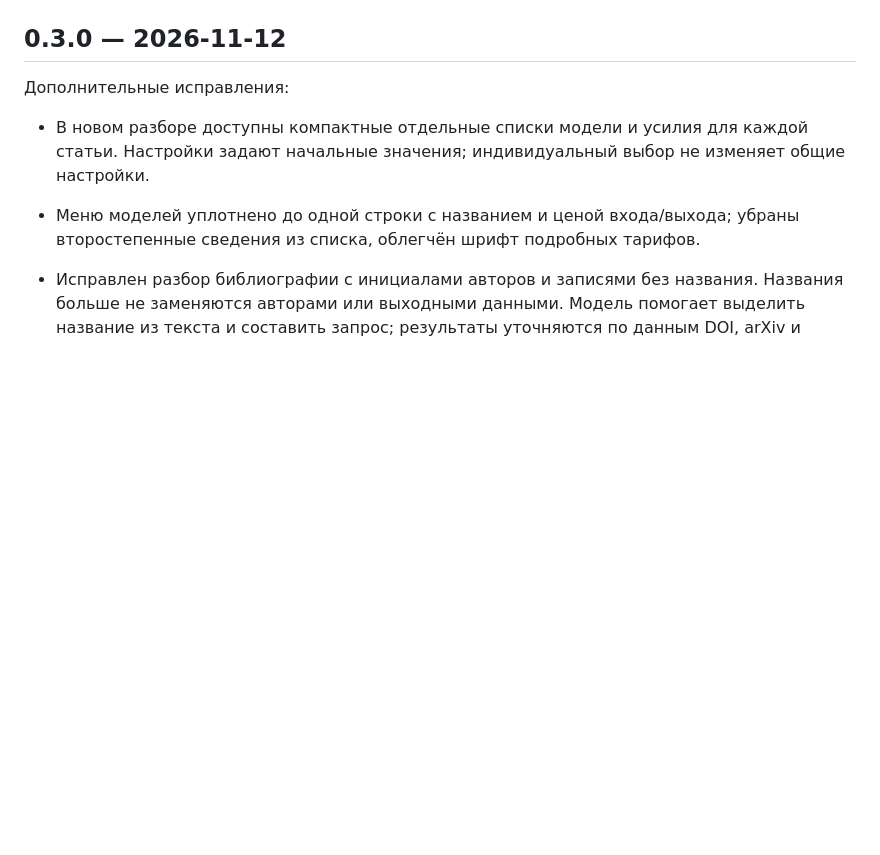
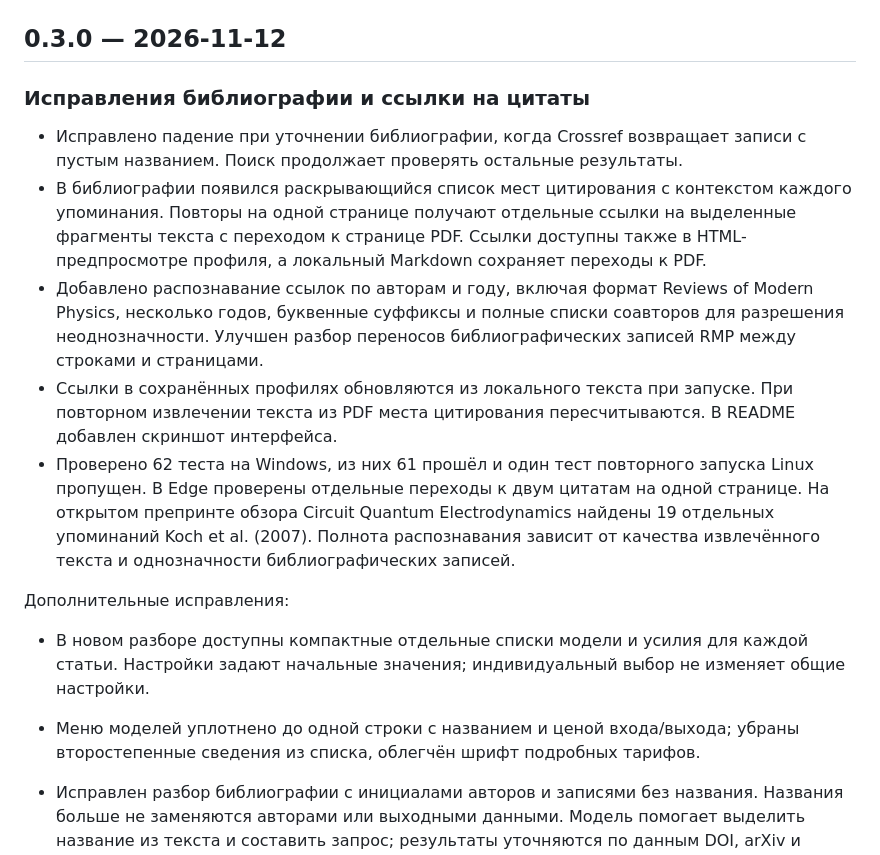
Before and after one commit to dmitrmipt/research-agent, a Markdown page: CHANGELOG.md, the part around the change. Rendered like a GitHub page; blank space fills up the shorter version.

```diff
--- a/CHANGELOG.md
+++ b/CHANGELOG.md
@@ -3,6 +3,14 @@
 Здесь фиксируются завершённые этапы проекта: что стало доступно пользователю, какие решения приняты, что проверено и какие ограничения остаются. Новые записи добавляются сверху. Подробные изменения файлов сохраняются в истории Git; инструкция по запуску находится в [README.md](README.md).
 
 ## 0.3.0 — 2026-11-12
+
+### Исправления библиографии и ссылки на цитаты
+
+- Исправлено падение при уточнении библиографии, когда Crossref возвращает записи с пустым названием. Поиск продолжает проверять остальные результаты.
+- В библиографии появился раскрывающийся список мест цитирования с контекстом каждого упоминания. Повторы на одной странице получают отдельные ссылки на выделенные фрагменты текста с переходом к странице PDF. Ссылки доступны также в HTML-предпросмотре профиля, а локальный Markdown сохраняет переходы к PDF.
+- Добавлено распознавание ссылок по авторам и году, включая формат Reviews of Modern Physics, несколько годов, буквенные суффиксы и полные списки соавторов для разрешения неоднозначности. Улучшен разбор переносов библиографических записей RMP между строками и страницами.
+- Ссылки в сохранённых профилях обновляются из локального текста при запуске. При повторном извлечении текста из PDF места цитирования пересчитываются. В README добавлен скриншот интерфейса.
+- Проверено 62 теста на Windows, из них 61 прошёл и один тест повторного запуска Linux пропущен. В Edge проверены отдельные переходы к двум цитатам на одной странице. На открытом препринте обзора Circuit Quantum Electrodynamics найдены 19 отдельных упоминаний Koch et al. (2007). Полнота распознавания зависит от качества извлечённого текста и однозначности библиографических записей.
 
 Дополнительные исправления:
 
```
Also changed, not shown: README.md (+3 -1 lines), screen.png (added), 9 other files.
